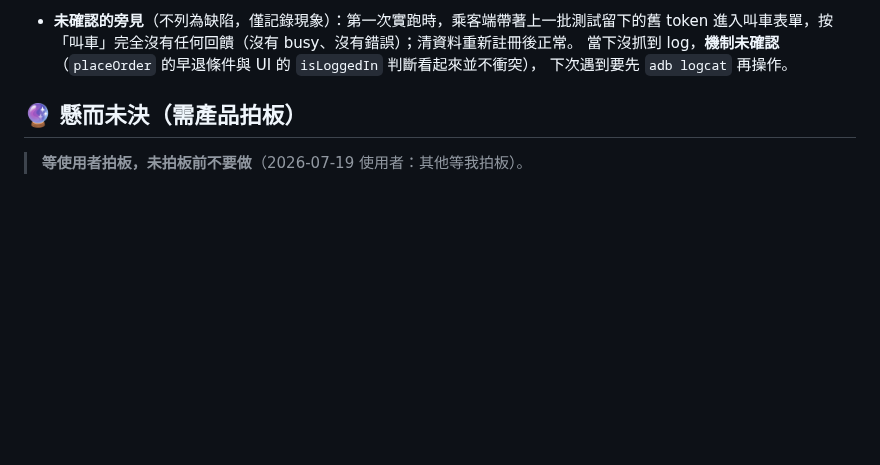
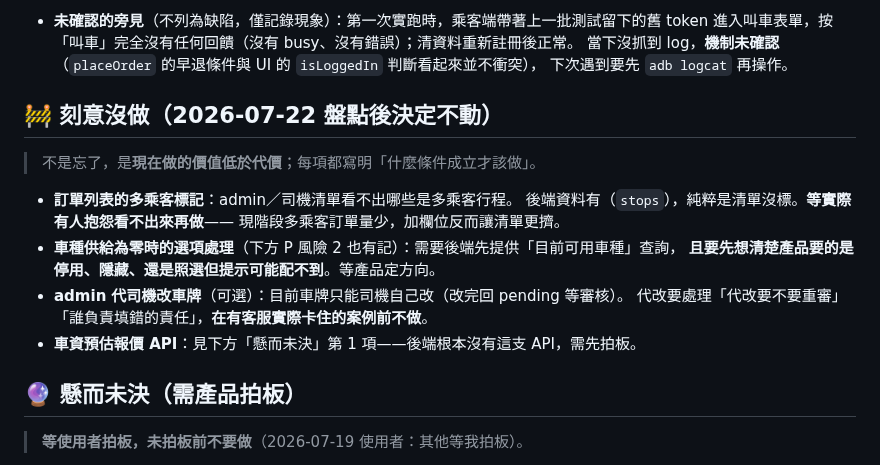
Before and after one commit to thothawei/fleet-app, a Markdown page: docs/TODO.md, the part around the change. Rendered like a GitHub page; blank space fills up the shorter version.

Commit message:
docs: 記錄本批刻意沒做的四項與其重啟條件
Co-Authored-By: Claude Opus 4.8 <noreply@anthropic.com>

```diff
--- a/docs/TODO.md
+++ b/docs/TODO.md
@@ -272,6 +272,19 @@
   進入叫車表單，按「叫車」完全沒有任何回饋（沒有 busy、沒有錯誤）；清資料重新註冊後正常。
   當下沒抓到 log，**機制未確認**（`placeOrder` 的早退條件與 UI 的 `isLoggedIn` 判斷看起來並不衝突），
   下次遇到要先 `adb logcat` 再操作。
+
+## 🚧 刻意沒做（2026-07-22 盤點後決定不動）
+
+> 不是忘了，是**現在做的價值低於代價**；每項都寫明「什麼條件成立才該做」。
+
+- **訂單列表的多乘客標記**：admin／司機清單看不出哪些是多乘客行程。
+  後端資料有（`stops`），純粹是清單沒標。**等實際有人抱怨看不出來再做**——
+  現階段多乘客訂單量少，加欄位反而讓清單更擠。
+- **車種供給為零時的選項處理**（下方 P 風險 2 也有記）：需要後端先提供「目前可用車種」查詢，
+  **且要先想清楚產品要的是停用、隱藏、還是照選但提示可能配不到**。等產品定方向。
+- **admin 代司機改車牌**（可選）：目前車牌只能司機自己改（改完回 pending 等審核）。
+  代改要處理「代改要不要重審」「誰負責填錯的責任」，**在有客服實際卡住的案例前不做**。
+- **車資預估報價 API**：見下方「懸而未決」第 1 項——後端根本沒有這支 API，需先拍板。
 
 ## 🔮 懸而未決（需產品拍板）
 
```
